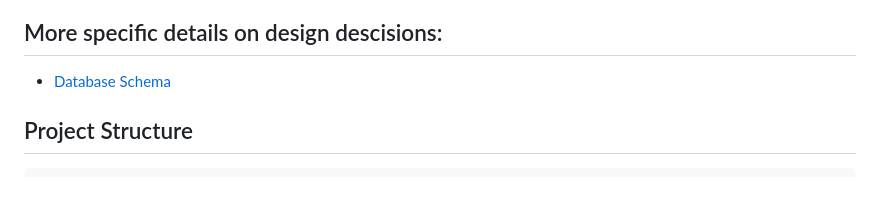
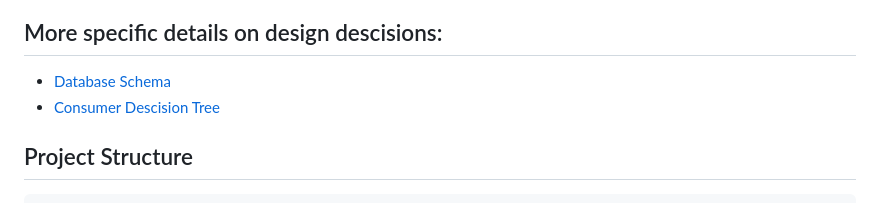
Before and after one commit to goinginblind/l0-task, a Markdown page: README.md, the part around the change. Rendered like a GitHub page.

Commit message:
docs: add consumer descision tree

```diff
--- a/README.md
+++ b/README.md
@@ -13,6 +13,7 @@ This project is a Go-based application designed for handling orders, featuring a
 
 ## More specific details on design descisions:
 - [Database Schema](docs/database.md)
+- [Consumer Descision Tree](docs/consumer.md)
 
 ## Project Structure
 
```
Also changed, not shown: docs/consumer.md (added, +55 -0 lines).
